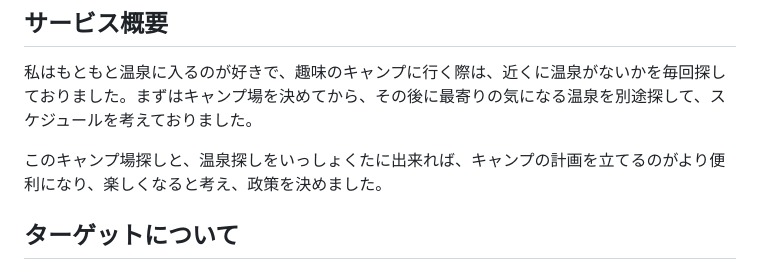
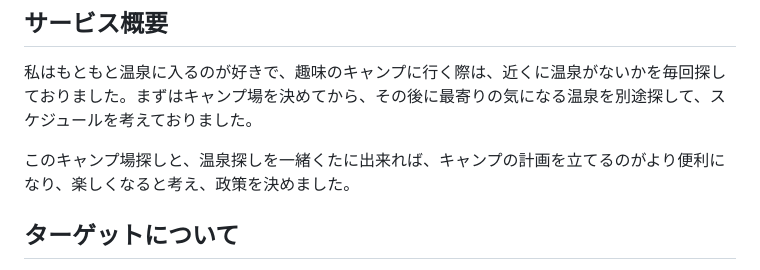
Before and after one commit to ShoheiTakenochi/OnsenCamp, a Markdown page: README.md, the part around the change. Rendered like a GitHub page.

Commit message:
’READMEファイルの更新’

```diff
--- a/README.md
+++ b/README.md
@@ -6,7 +6,7 @@
 ## サービス概要
 私はもともと温泉に入るのが好きで、趣味のキャンプに行く際は、近くに温泉がないかを毎回探しておりました。まずはキャンプ場を決めてから、その後に最寄りの気になる温泉を別途探して、スケジュールを考えておりました。
 
-このキャンプ場探しと、温泉探しをいっしょくたに出来れば、キャンプの計画を立てるのがより便利になり、楽しくなると考え、政策を決めました。
+このキャンプ場探しと、温泉探しを一緒くたに出来れば、キャンプの計画を立てるのがより便利になり、楽しくなると考え、政策を決めました。
 
 ## ターゲットについて
 - キャンプが趣味の方
```
